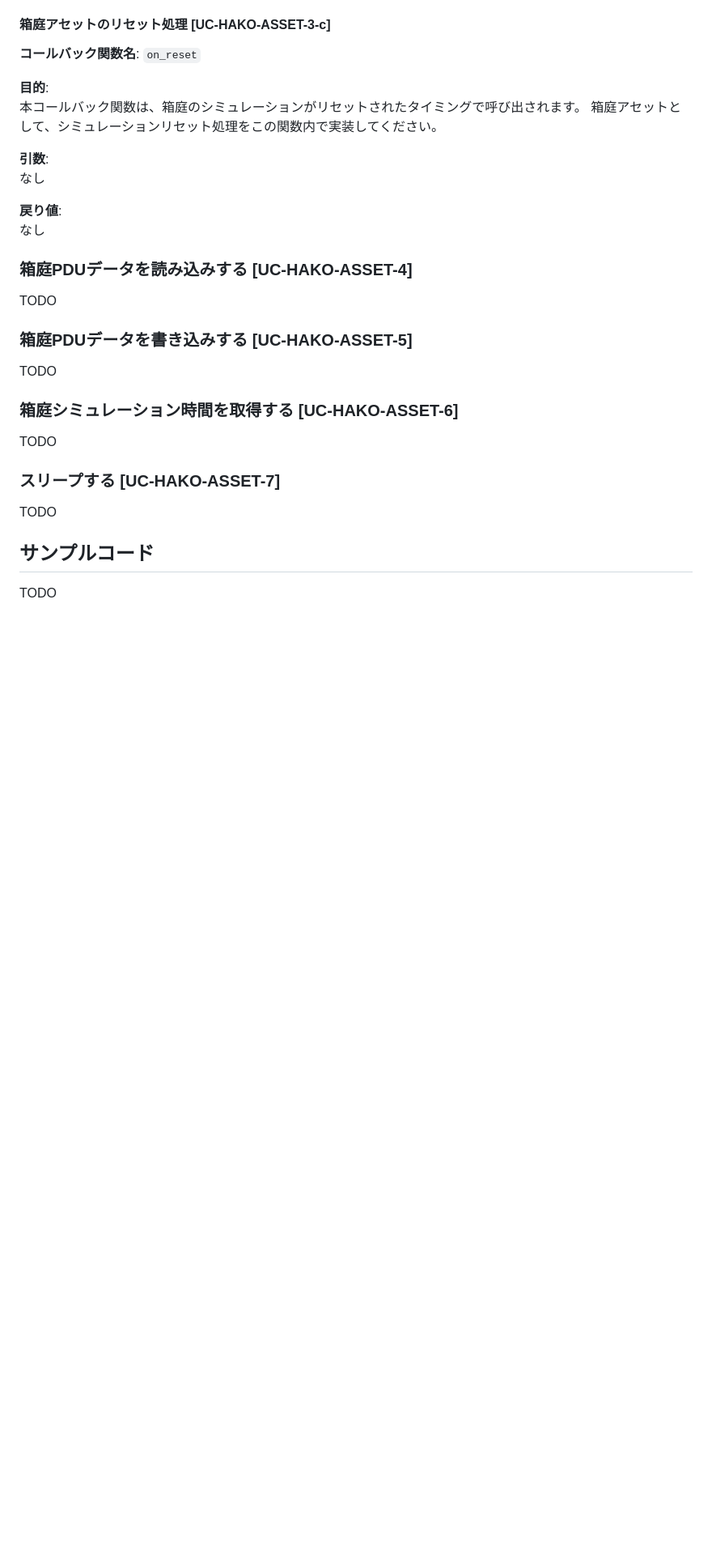
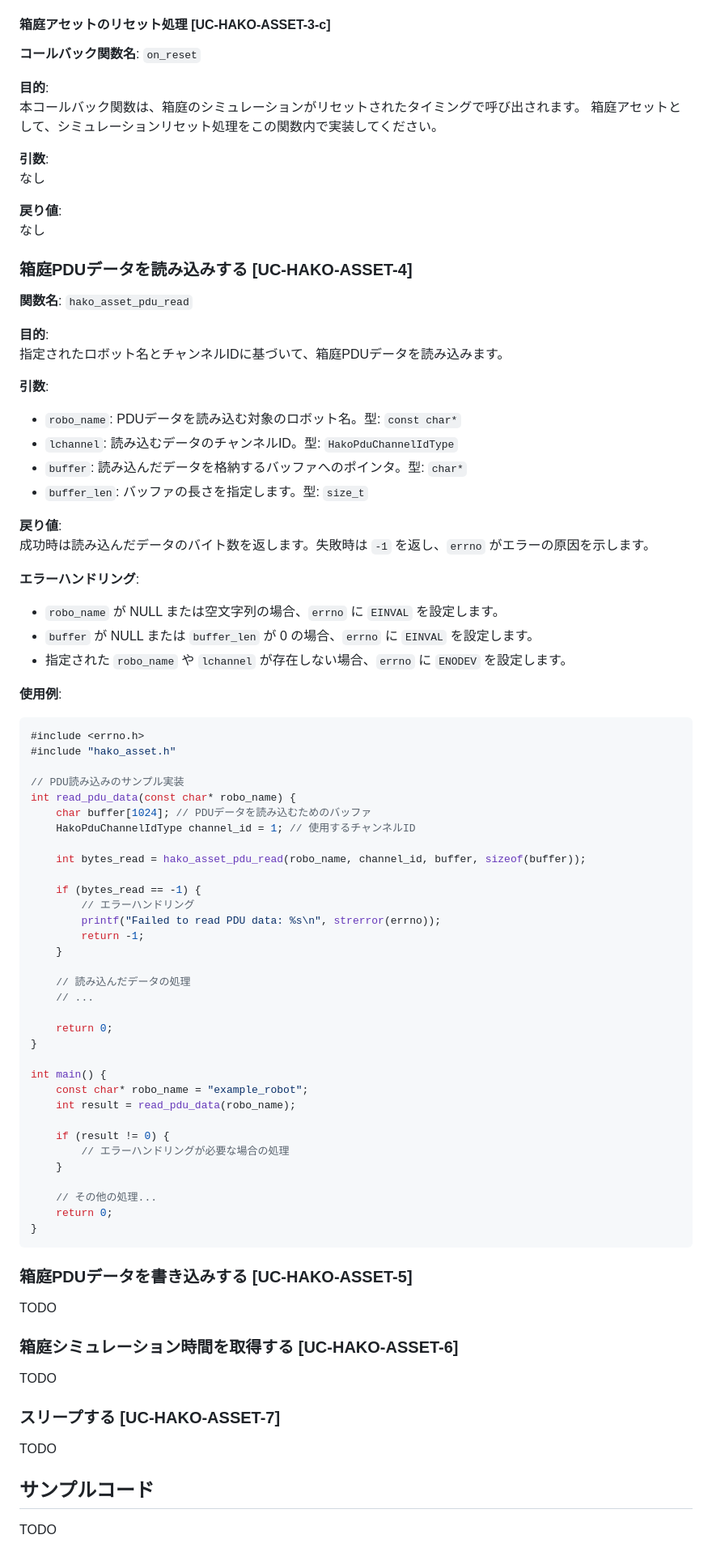
Before and after one commit to toppers/hakoniwa-core-cpp-client, a Markdown page: README.md, the part around the change. Shown at 81% size. Drawn GitHub-style; blank space fills up the shorter version.

````diff
--- a/README.md
+++ b/README.md
@@ -249,7 +249,63 @@ hako_asset_callbacks_t callbacks = {
 なし
 
 ### 箱庭PDUデータを読み込みする [UC-HAKO-ASSET-4]
-TODO
+
+**関数名**: `hako_asset_pdu_read`
+
+**目的**:
+指定されたロボット名とチャンネルIDに基づいて、箱庭PDUデータを読み込みます。
+
+**引数**:
+- `robo_name`: PDUデータを読み込む対象のロボット名。型: `const char*`
+- `lchannel`: 読み込むデータのチャンネルID。型: `HakoPduChannelIdType`
+- `buffer`: 読み込んだデータを格納するバッファへのポインタ。型: `char*`
+- `buffer_len`: バッファの長さを指定します。型: `size_t`
+
+**戻り値**:
+成功時は読み込んだデータのバイト数を返します。失敗時は `-1` を返し、`errno` がエラーの原因を示します。
+
+**エラーハンドリング**:
+- `robo_name` が NULL または空文字列の場合、`errno` に `EINVAL` を設定します。
+- `buffer` が NULL または `buffer_len` が 0 の場合、`errno` に `EINVAL` を設定します。
+- 指定された `robo_name` や `lchannel` が存在しない場合、`errno` に `ENODEV` を設定します。
+
+**使用例**:
+
+```c
+#include <errno.h>
+#include "hako_asset.h"
+
+// PDU読み込みのサンプル実装
+int read_pdu_data(const char* robo_name) {
+    char buffer[1024]; // PDUデータを読み込むためのバッファ
+    HakoPduChannelIdType channel_id = 1; // 使用するチャンネルID
+
+    int bytes_read = hako_asset_pdu_read(robo_name, channel_id, buffer, sizeof(buffer));
+
+    if (bytes_read == -1) {
+        // エラーハンドリング
+        printf("Failed to read PDU data: %s\n", strerror(errno));
+        return -1;
+    }
+
+    // 読み込んだデータの処理
+    // ...
+
+    return 0;
+}
+
+int main() {
+    const char* robo_name = "example_robot";
+    int result = read_pdu_data(robo_name);
+
+    if (result != 0) {
+        // エラーハンドリングが必要な場合の処理
+    }
+
+    // その他の処理...
+    return 0;
+}
+```
 
 ### 箱庭PDUデータを書き込みする [UC-HAKO-ASSET-5]
 TODO
````
